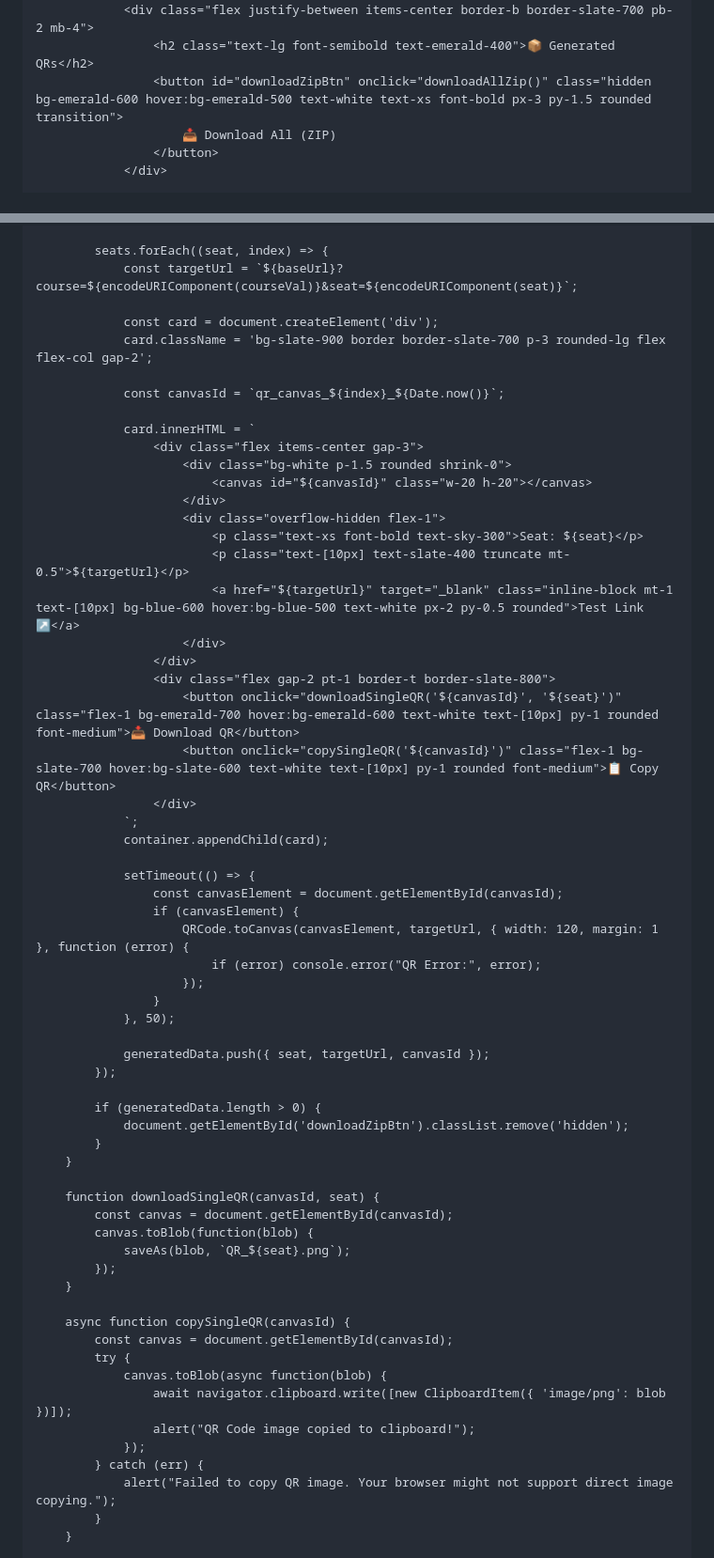
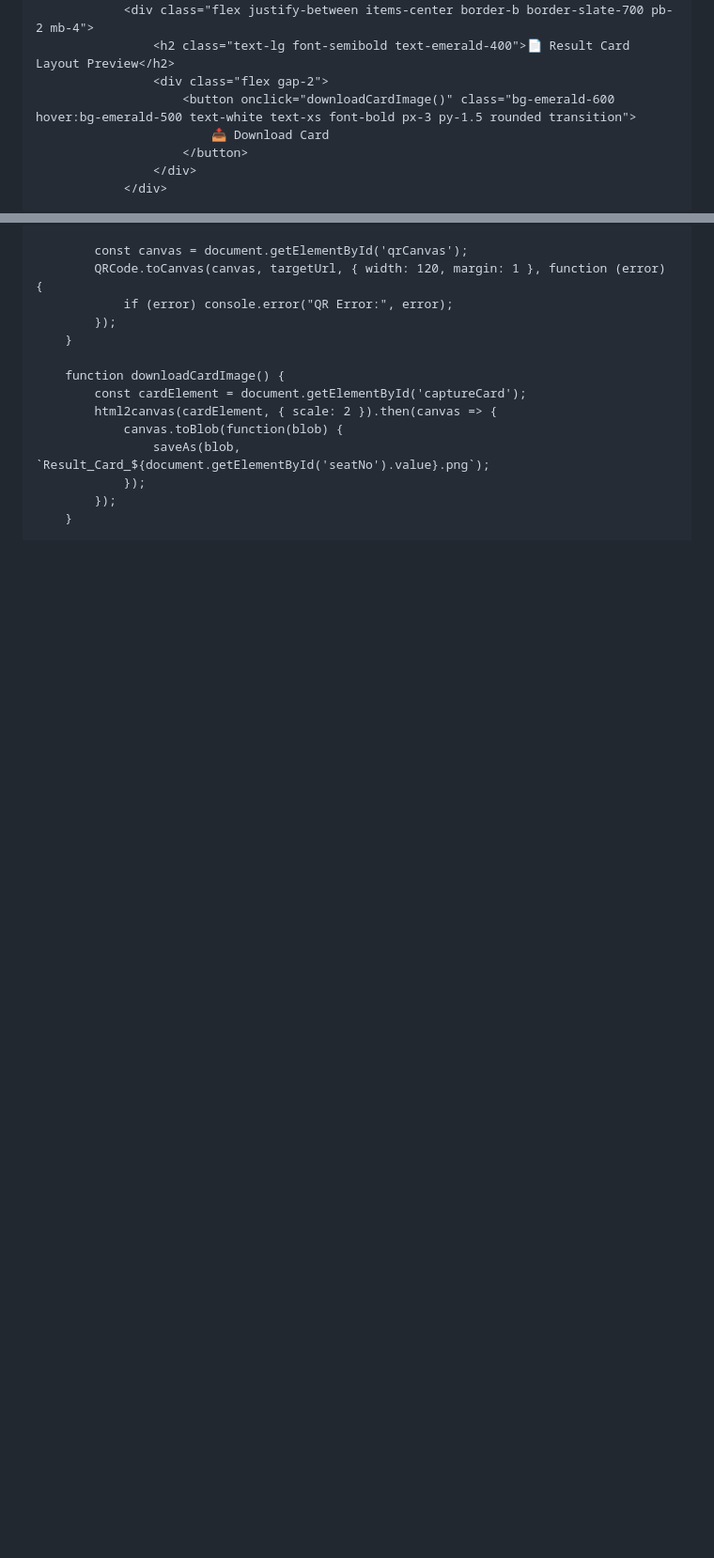
Before and after one commit to idprintingportal/NILRATRA-QR-GENERATOR, a Markdown page: README.md, 2 parts joined by grey strips. Shown at 94% size. Rendered like a GitHub page; blank space fills up the shorter version.

```diff
--- a/README.md
+++ b/README.md
@@ -61,8 +106,10 @@
             <div class="bg-slate-800 border border-slate-700 rounded-xl p-5 shadow-lg">
                 <div class="flex justify-between items-center border-b border-slate-700 pb-2 mb-4">
-                    <h2 class="text-lg font-semibold text-emerald-400">📦 Generated QRs</h2>
-                    <button id="downloadZipBtn" onclick="downloadAllZip()" class="hidden bg-emerald-600 hover:bg-emerald-500 text-white text-xs font-bold px-3 py-1.5 rounded transition">
-                        📥 Download All (ZIP)
-                    </button>
+                    <h2 class="text-lg font-semibold text-emerald-400">📄 Result Card Layout Preview</h2>
+                    <div class="flex gap-2">
+                        <button onclick="downloadCardImage()" class="bg-emerald-600 hover:bg-emerald-500 text-white text-xs font-bold px-3 py-1.5 rounded transition">
+                            📥 Download Card
+                        </button>
+                    </div>
                 </div>
 
@@ -160,63 +219,16 @@
 
-            seats.forEach((seat, index) => {
-                const targetUrl = `${baseUrl}?course=${encodeURIComponent(courseVal)}&seat=${encodeURIComponent(seat)}`;
-
-                const card = document.createElement('div');
-                card.className = 'bg-slate-900 border border-slate-700 p-3 rounded-lg flex flex-col gap-2';
-
-                const canvasId = `qr_canvas_${index}_${Date.now()}`;
-
-                card.innerHTML = `
-                    <div class="flex items-center gap-3">
-                        <div class="bg-white p-1.5 rounded shrink-0">
-                            <canvas id="${canvasId}" class="w-20 h-20"></canvas>
-                        </div>
-                        <div class="overflow-hidden flex-1">
-                            <p class="text-xs font-bold text-sky-300">Seat: ${seat}</p>
-                            <p class="text-[10px] text-slate-400 truncate mt-0.5">${targetUrl}</p>
-                            <a href="${targetUrl}" target="_blank" class="inline-block mt-1 text-[10px] bg-blue-600 hover:bg-blue-500 text-white px-2 py-0.5 rounded">Test Link ↗</a>
-                        </div>
-                    </div>
-                    <div class="flex gap-2 pt-1 border-t border-slate-800">
-                        <button onclick="downloadSingleQR('${canvasId}', '${seat}')" class="flex-1 bg-emerald-700 hover:bg-emerald-600 text-white text-[10px] py-1 rounded font-medium">📥 Download QR</button>
-                        <button onclick="copySingleQR('${canvasId}')" class="flex-1 bg-slate-700 hover:bg-slate-600 text-white text-[10px] py-1 rounded font-medium">📋 Copy QR</button>
-                    </div>
-                `;
-                container.appendChild(card);
-
-                setTimeout(() => {
-                    const canvasElement = document.getElementById(canvasId);
-                    if (canvasElement) {
-                        QRCode.toCanvas(canvasElement, targetUrl, { width: 120, margin: 1 }, function (error) {
-                            if (error) console.error("QR Error:", error);
-                        });
-                    }
-                }, 50);
-
-                generatedData.push({ seat, targetUrl, canvasId });
-            });
-
-            if (generatedData.length > 0) {
-                document.getElementById('downloadZipBtn').classList.remove('hidden');
-            }
-        }
-
-        function downloadSingleQR(canvasId, seat) {
-            const canvas = document.getElementById(canvasId);
-            canvas.toBlob(function(blob) {
-                saveAs(blob, `QR_${seat}.png`);
+            const canvas = document.getElementById('qrCanvas');
+            QRCode.toCanvas(canvas, targetUrl, { width: 120, margin: 1 }, function (error) {
+                if (error) console.error("QR Error:", error);
             });
         }
 
-        async function copySingleQR(canvasId) {
-            const canvas = document.getElementById(canvasId);
-            try {
-                canvas.toBlob(async function(blob) {
-                    await navigator.clipboard.write([new ClipboardItem({ 'image/png': blob })]);
-                    alert("QR Code image copied to clipboard!");
+        function downloadCardImage() {
+            const cardElement = document.getElementById('captureCard');
+            html2canvas(cardElement, { scale: 2 }).then(canvas => {
+                canvas.toBlob(function(blob) {
+                    saveAs(blob, `Result_Card_${document.getElementById('seatNo').value}.png`);
                 });
-            } catch (err) {
-                alert("Failed to copy QR image. Your browser might not support direct image copying.");
-            }
+            });
         }
 
```
Also changed, not shown: other parts of README.md (+131 -84 lines).
